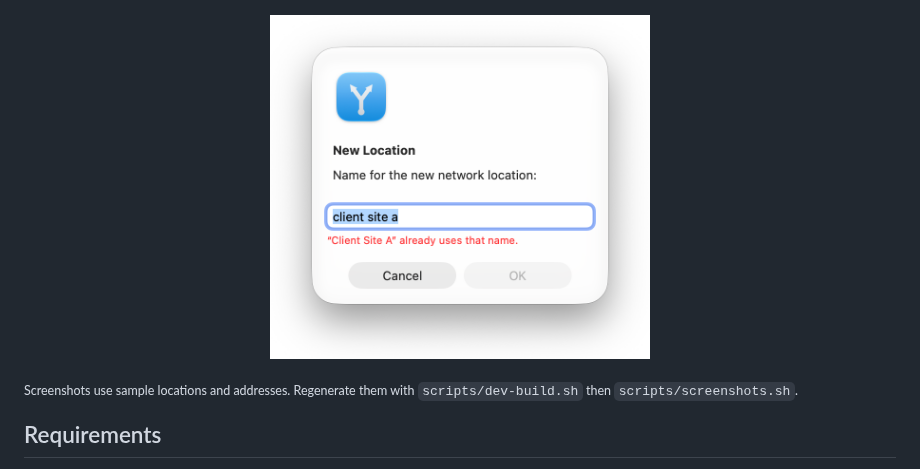
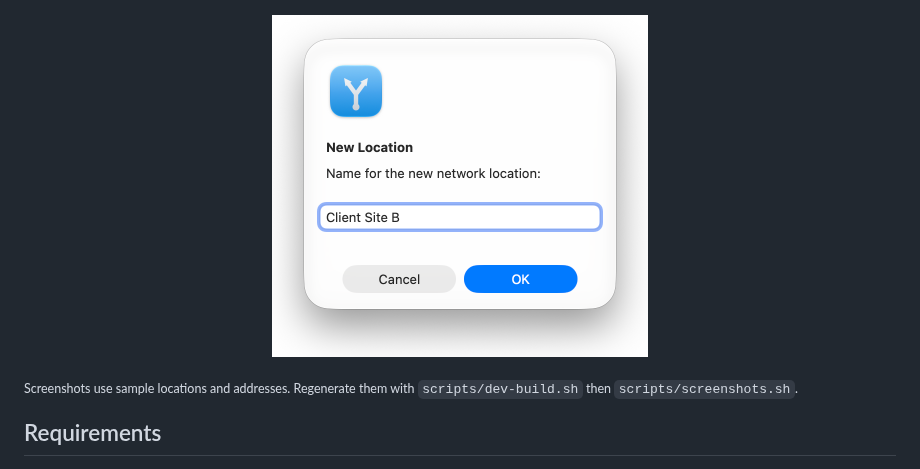
Before and after one commit to breed007/switchback-macos, a Markdown page: README.md, the part around the change. Rendered like a GitHub page; pictures changed too: docs/screenshots/dialog-light.png.

```diff
--- a/README.md
+++ b/README.md
@@ -57,7 +57,7 @@ static-IP setup, that's a multi-step detour replaced by a single click.
 <p align="center">
   <picture>
     <source media="(prefers-color-scheme: dark)" srcset="docs/screenshots/dialog-dark.png">
-    <img src="docs/screenshots/dialog-light.png" alt="The New Location dialog with “client site a” typed in, a red note saying “Client Site A” already uses that name, and OK disabled" width="380">
+    <img src="docs/screenshots/dialog-light.png" alt="The New Location dialog with “Client Site B” typed in and the OK button enabled" width="376">
   </picture>
 </p>
 
```
Also changed, not shown: docs/screenshots/dialog-dark.png, 3 other files.
